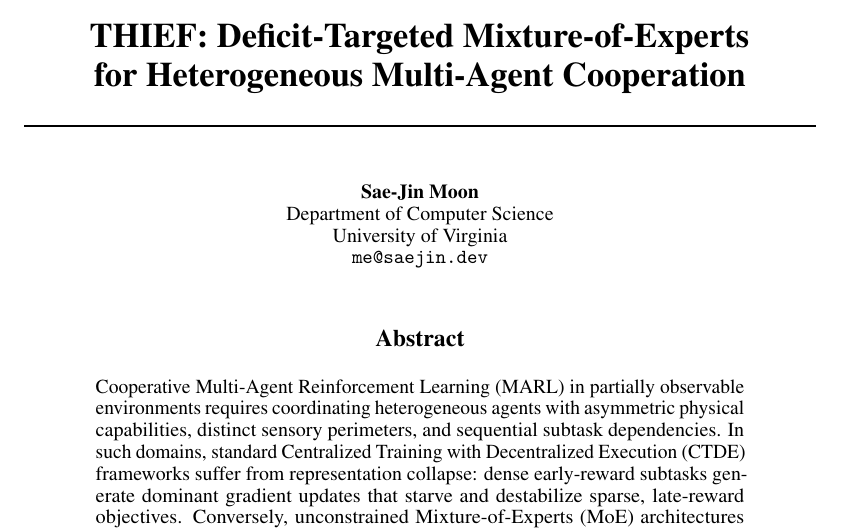
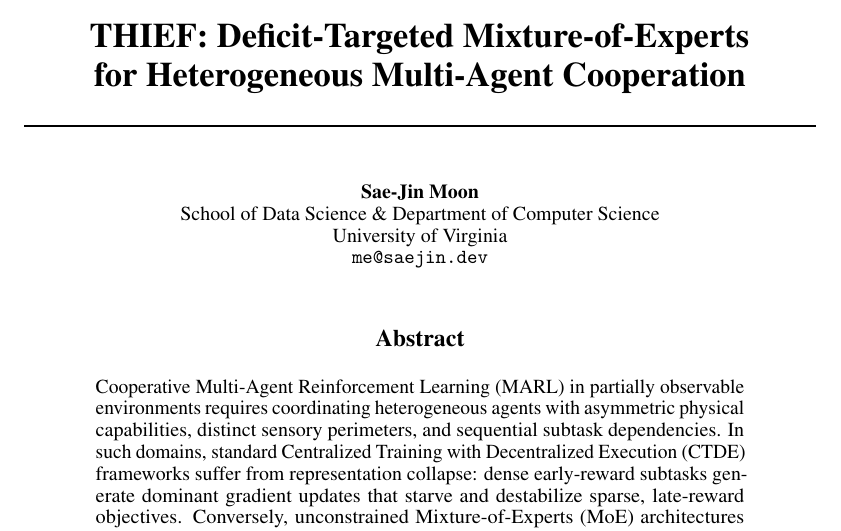
Before and after one commit to saejin-moon/thief-heist, a LaTeX paper (paper/main.tex): part of page 1 of 24, cut so that both start at the same text. Compiled offline with pdfLaTeX.

Commit message:
chore(paper): add School of Data Science affiliation

```diff
--- a/paper/main.tex
+++ b/paper/main.tex
@@ -25,7 +25,7 @@
 
 \author{%
   Sae-Jin Moon \\
-  Department of Computer Science \\
+  School of Data Science \& Department of Computer Science \\
   University of Virginia \\
   \texttt{me@saejin.dev}
 }
```
